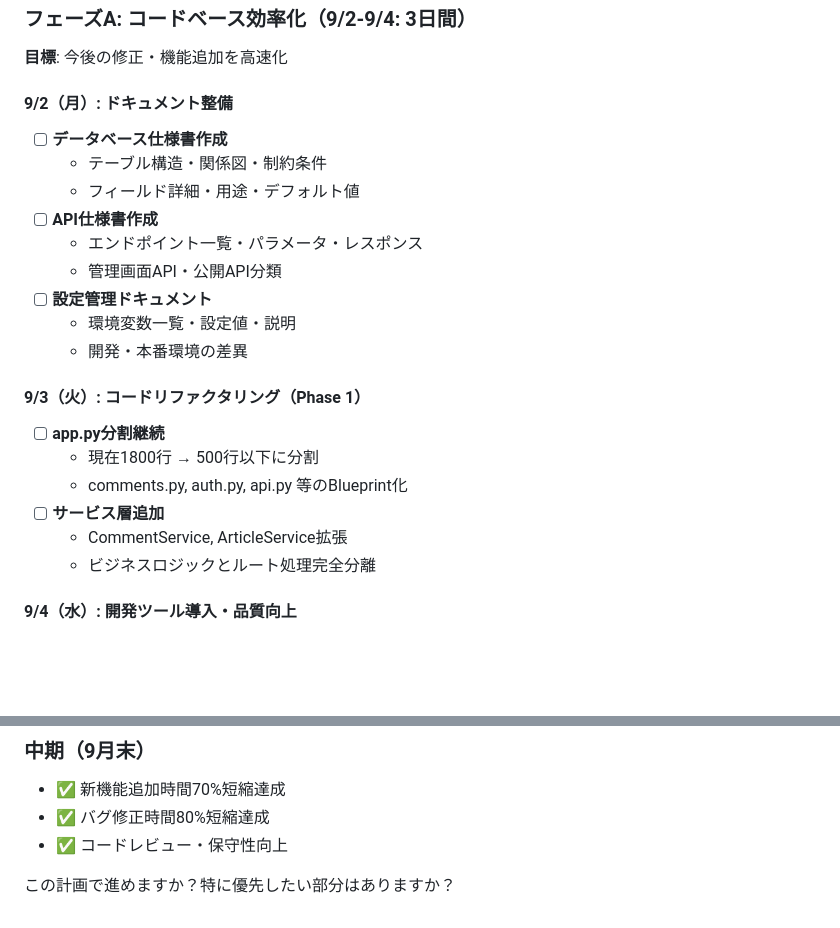
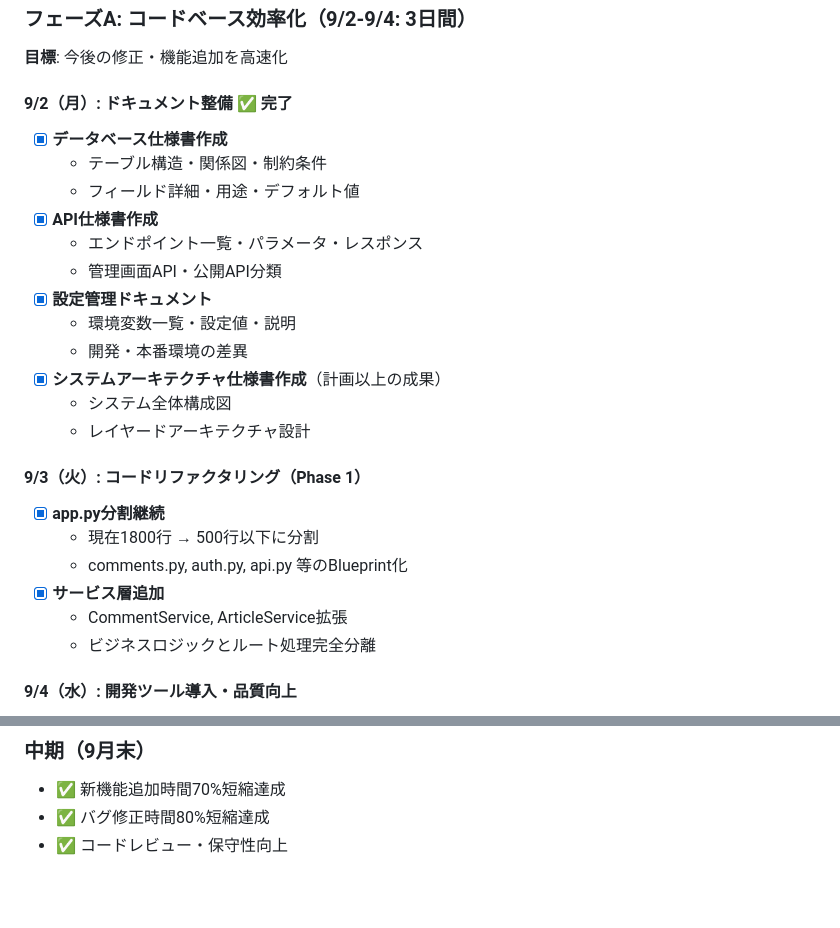
Before and after one commit to miyakawa2449/portfolio, a Markdown page: DEVELOPMENT_PLAN_2025-09.md, 2 parts joined by grey strips. Rendered like a GitHub page; blank space fills up the shorter version.

Commit message:
開発計画更新：9/3作業完了マーク
- DEVELOPMENT_PLAN_2025-09.md: 9/3タスク完了状態に更新
  - app.py分割継続: 完了
  - サービス層追加: 完了
  - ビジネスロジック分離: 完了

🤖 Generated with [Claude Code](https://claude.ai/code)

Co-Authored-By: Claude <noreply@anthropic.com>

```diff
--- a/DEVELOPMENT_PLAN_2025-09.md
+++ b/DEVELOPMENT_PLAN_2025-09.md
@@ -8,22 +8,25 @@
 ### フェーズA: コードベース効率化（9/2-9/4: 3日間）
 **目標**: 今後の修正・機能追加を高速化
 
-#### 9/2（月）: ドキュメント整備
-- [ ] **データベース仕様書作成**
+#### 9/2（月）: ドキュメント整備 ✅ **完了**
+- [x] **データベース仕様書作成**
   - テーブル構造・関係図・制約条件
   - フィールド詳細・用途・デフォルト値
-- [ ] **API仕様書作成**
+- [x] **API仕様書作成**
   - エンドポイント一覧・パラメータ・レスポンス
   - 管理画面API・公開API分類
-- [ ] **設定管理ドキュメント**
+- [x] **設定管理ドキュメント**
   - 環境変数一覧・設定値・説明
   - 開発・本番環境の差異
+- [x] **システムアーキテクチャ仕様書作成**（計画以上の成果）
+  - システム全体構成図
+  - レイヤードアーキテクチャ設計
 
 #### 9/3（火）: コードリファクタリング（Phase 1）
-- [ ] **app.py分割継続**
+- [x] **app.py分割継続**
   - 現在1800行 → 500行以下に分割
   - comments.py, auth.py, api.py 等のBlueprint化
-- [ ] **サービス層追加**
+- [x] **サービス層追加**
   - CommentService, ArticleService拡張
   - ビジネスロジックとルート処理完全分離
 
@@ -117,5 +120,3 @@
 - ✅ 新機能追加時間70%短縮達成
 - ✅ バグ修正時間80%短縮達成
 - ✅ コードレビュー・保守性向上
-
-この計画で進めますか？特に優先したい部分はありますか？
```
